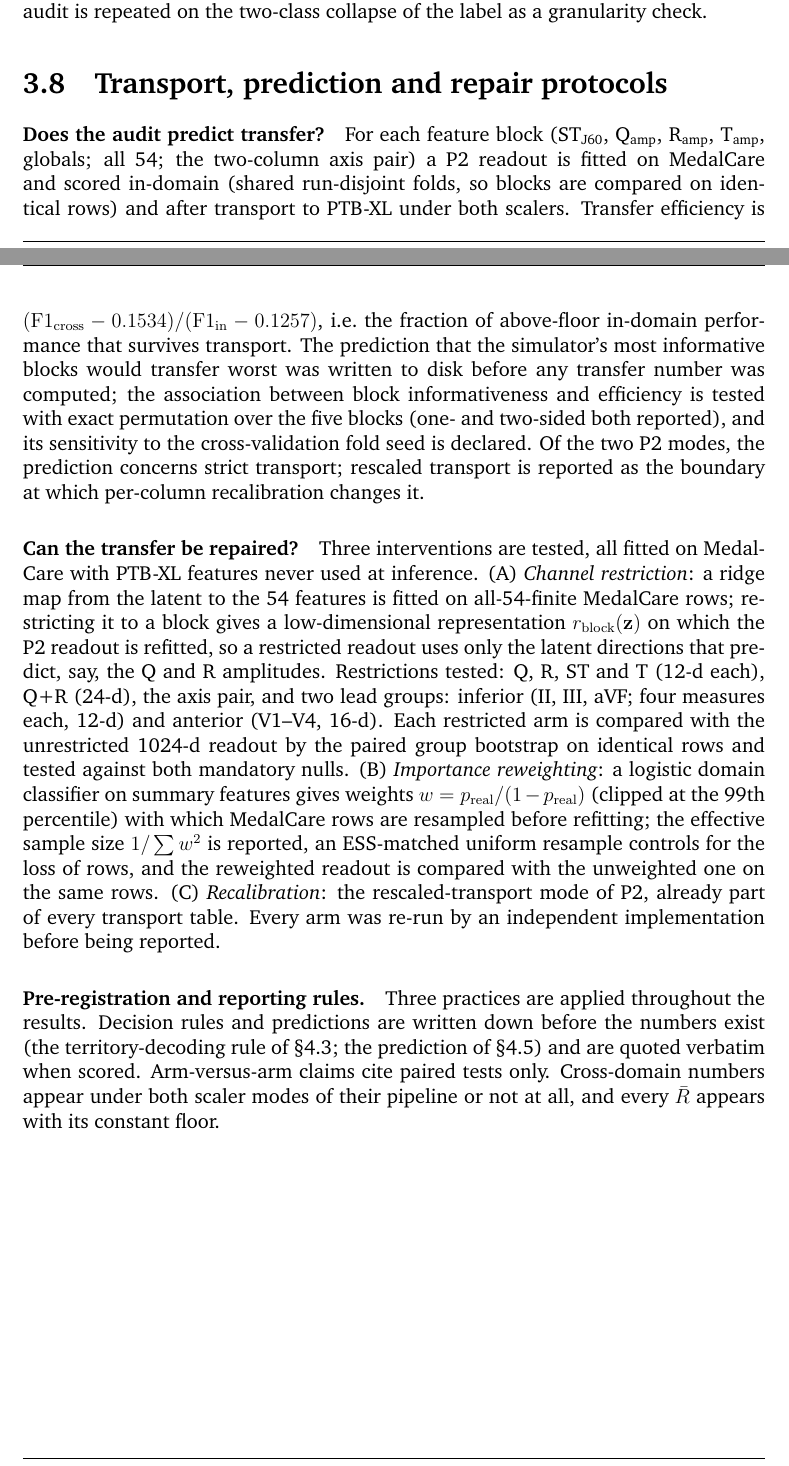
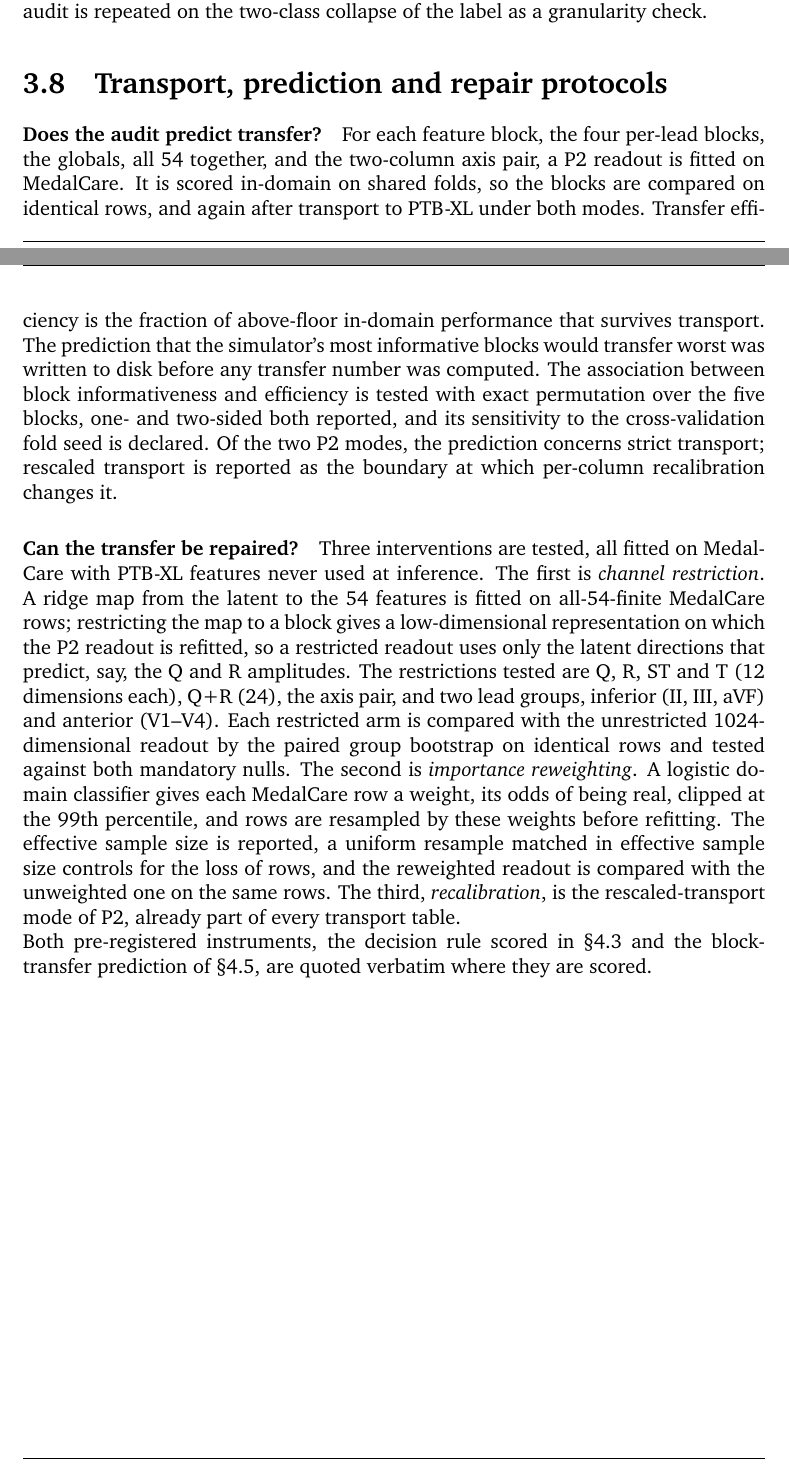
Before and after one commit to shenzi418/Interpreting-Latent-Space-in-Healthcare-Foundational-Models-Using-Digital-Twins, a LaTeX thesis (thesis_writeup/main.tex, which reads thesis_writeup/chapters/03_contribution.tex): two parts of pages 26 and 27 of 63, joined at a grey line, cut so that both start at the same text. Compiled offline with pdfLaTeX; a missing bibliography style is replaced by a similar one.

Commit message:
thesis_writeup polish: sec3.8 (owner-approved) — Chapter 3 polish complete
Letter-list to prose, formulas to tracenotes, verification-process
sentence deleted, reporting-rules paragraph reduced to its one
non-repeated fact (both pre-registered instruments quoted verbatim).

```diff
--- a/thesis_writeup/chapters/03_contribution.tex
+++ b/thesis_writeup/chapters/03_contribution.tex
@@ -300,10 +300,9 @@ The audit asks how much information about infarct territory each ECG measurement
 % v0 DRAFT 18 Aug — for review. Q1b (P2 scaler primacy) is an open supervisor call; both P2 modes are always reported.
 
 \paragraph{Does the audit predict transfer?}
-For each feature block (\STblock, \Qblock, \Rblock, \Tblock, globals; all 54; the two-column axis pair) a P2 readout is fitted on MedalCare and scored in-domain (shared run-disjoint folds, so blocks are compared on identical rows) and after transport to PTB-XL under both scalers. Transfer efficiency is $(\mathrm{F1}_{\mathrm{cross}} - \Ffloorptb)/(\mathrm{F1}_{\mathrm{in}} - \Ffloormedal)$, i.e.\ the fraction of above-floor in-domain performance that survives transport. The prediction that the simulator's most informative blocks would transfer worst was written to disk before any transfer number was computed; the association between block informativeness and efficiency is tested with exact permutation over the five blocks (one- and two-sided both reported), and its sensitivity to the cross-validation fold seed is declared. \qone{Of the two P2 modes, the prediction concerns strict transport; rescaled transport is reported as the boundary at which per-column recalibration changes it.} \tracenote{A§5.2 block_transfer.py:86-136,141-268,302+; main report C.2}
+For each feature block, the four per-lead blocks, the globals, all 54 together, and the two-column axis pair, a P2 readout is fitted on MedalCare. It is scored in-domain on shared folds, so the blocks are compared on identical rows, and again after transport to PTB-XL under both modes. Transfer efficiency is the fraction of above-floor in-domain performance that survives transport. The prediction that the simulator's most informative blocks would transfer worst was written to disk before any transfer number was computed. The association between block informativeness and efficiency is tested with exact permutation over the five blocks, one- and two-sided both reported, and its sensitivity to the cross-validation fold seed is declared. \qone{Of the two P2 modes, the prediction concerns strict transport; rescaled transport is reported as the boundary at which per-column recalibration changes it.} \tracenote{A§5.2 block_transfer.py:86-136,141-268,302+; main report C.2; efficiency = (F1_cross - floor_ptb)/(F1_in - floor_medal)}
 
 \paragraph{Can the transfer be repaired?}
-Three interventions are tested, all fitted on MedalCare with PTB-XL features never used at inference. (A)~\emph{Channel restriction}: a ridge map from the latent to the 54 features is fitted on all-54-finite MedalCare rows; restricting it to a block gives a low-dimensional representation $r_{\mathrm{block}}(\mathbf z)$ on which the P2 readout is refitted, so a restricted readout uses only the latent directions that predict, say, the Q and R amplitudes. Restrictions tested: Q, R, ST and T (12-d each), Q+R (24-d), the axis pair, and two lead groups: inferior (II, III, aVF; four measures each, 12-d) and anterior (V1--V4, 16-d). Each restricted arm is compared with the unrestricted 1024-d readout by the paired group bootstrap on identical rows and tested against both mandatory nulls. (B)~\emph{Importance reweighting}: a logistic domain classifier on summary features gives weights $w = p_{\mathrm{real}}/(1-p_{\mathrm{real}})$ (clipped at the 99th percentile) with which MedalCare rows are resampled before refitting; the effective sample size $1/\sum w^2$ is reported, an ESS-matched uniform resample controls for the loss of rows, and the reweighted readout is compared with the unweighted one on the same rows. (C)~\emph{Recalibration}: the rescaled-transport mode of P2, already part of every transport table. Every arm was re-run by an independent implementation before being reported. \tracenote{A§5.2 channel_repair.py:157-253,425-486,508-577; main report C.3; verifier: analysis/channel_repair_verify.py}
+Three interventions are tested, all fitted on MedalCare with PTB-XL features never used at inference. The first is \emph{channel restriction}. A ridge map from the latent to the 54 features is fitted on all-54-finite MedalCare rows; restricting the map to a block gives a low-dimensional representation on which the P2 readout is refitted, so a restricted readout uses only the latent directions that predict, say, the Q and R amplitudes. The restrictions tested are Q, R, ST and T (12 dimensions each), Q+R (24), the axis pair, and two lead groups, inferior (II, III, aVF) and anterior (V1--V4). Each restricted arm is compared with the unrestricted 1024-dimensional readout by the paired group bootstrap on identical rows and tested against both mandatory nulls. The second is \emph{importance reweighting}. A logistic domain classifier gives each MedalCare row a weight, its odds of being real, clipped at the 99th percentile, and rows are resampled by these weights before refitting. The effective sample size is reported, a uniform resample matched in effective sample size controls for the loss of rows, and the reweighted readout is compared with the unweighted one on the same rows. The third, \emph{recalibration}, is the rescaled-transport mode of P2, already part of every transport table. \tracenote{A§5.2 channel_repair.py:157-253,425-486,508-577; main report C.3; w = p_real/(1-p_real), ESS = 1/sum w^2; inferior 12-d, anterior 16-d; verifier: analysis/channel_repair_verify.py}
 
-\paragraph{Pre-registration and reporting rules.}
-Three practices are applied throughout the results. Decision rules and predictions are written down before the numbers exist (the territory-decoding rule of \S\ref{sec:res-decode}; the prediction of \S\ref{sec:res-predict}) and are quoted verbatim when scored. Arm-versus-arm claims cite paired tests only. Cross-domain numbers appear under both scaler modes of their pipeline or not at all, and every $\circR$ appears with its constant floor.
+Both pre-registered instruments, the decision rule scored in \S\ref{sec:res-decode} and the block-transfer prediction of \S\ref{sec:res-predict}, are quoted verbatim where they are scored.
```
